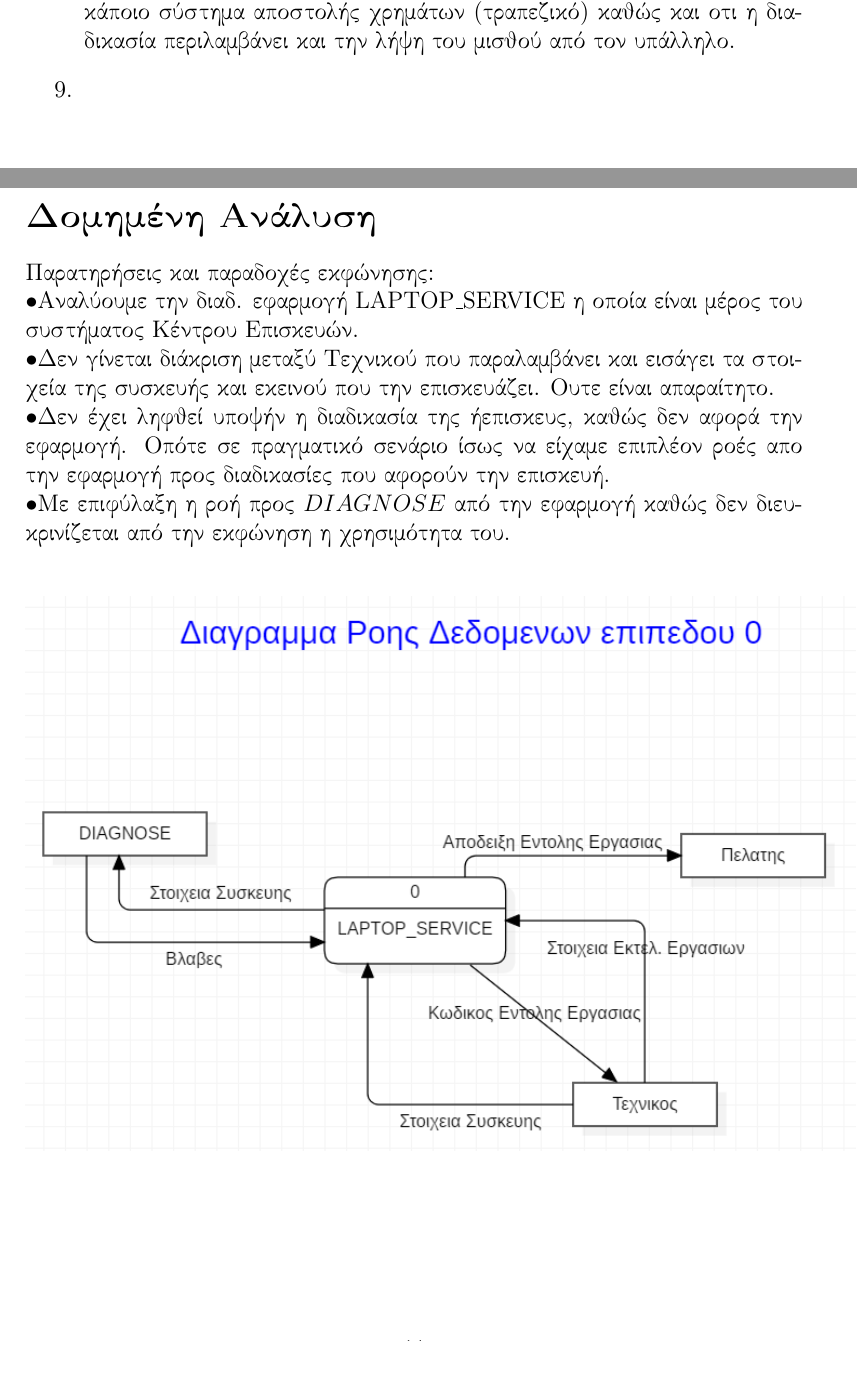
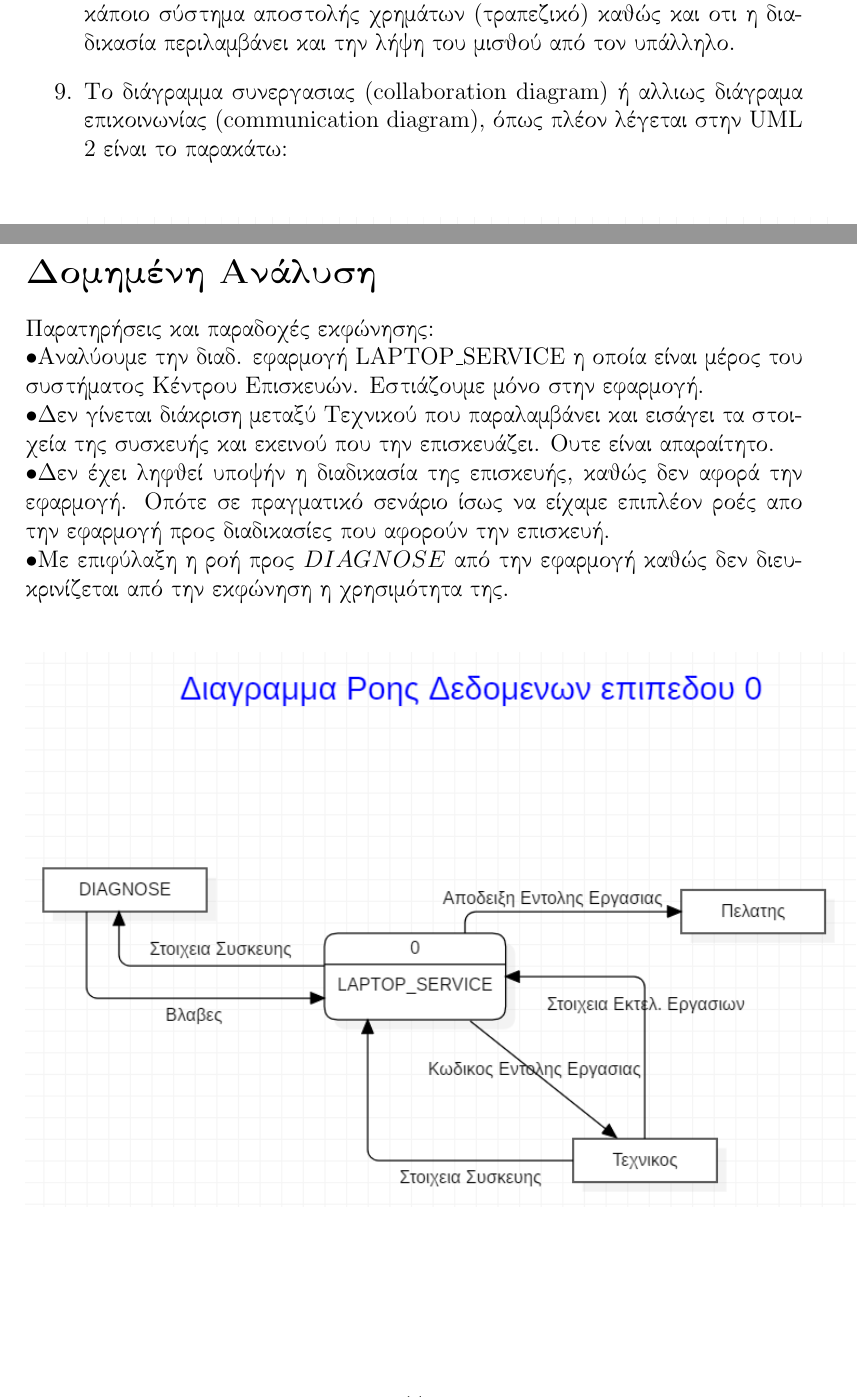
Before and after one commit to NedicNemanja/PayrollSystemAnalysis, a LaTeX document (softdes.tex): two parts of pages 10 and 11 of 16, joined at a grey line, cut so that both start at the same text, the shorter picture padded with empty space. Compiled offline with pdfLaTeX.

```diff
--- a/softdes.tex
+++ b/softdes.tex
@@ -169,15 +169,19 @@
 διαδικασία περιλαμβάνει και την λήψη του μισθού από τον υπάλληλο.
 
 \item
+Το διάγραμμα συνεργασιας \textlatin{(collaboration diagram)} ή αλλιως διάγραμα επικοινωνίας \textlatin{(communication diagram)}, όπως πλέον λέγεται στην \textlatin{UML 2} είναι το παρακάτω:
+\begin{center}
+\includegraphics[scale=0.7]{comm_diag}
+\end{center}
 \end{enumerate}
 
 \newpage
 \section{Δομημένη Ανάλυση}
 Παρατηρήσεις και παραδοχές εκφώνησης:\\
-$\bullet$Αναλύουμε την διαδ. εφαρμογή \textlatin{LAPTOP\_SERVICE} η οποία είναι μέρος του συστήματος Κέντρου Επισκευών.\\
+$\bullet$Αναλύουμε την διαδ. εφαρμογή \textlatin{LAPTOP\_SERVICE} η οποία είναι μέρος του συστήματος Κέντρου Επισκευών. Εστιάζουμε μόνο στην εφαρμογή.\\
 $\bullet$Δεν γίνεται διάκριση μεταξύ Τεχνικού που παραλαμβάνει και εισάγει τα στοιχεία της συσκευής και εκεινού που την επισκευάζει. Ουτε είναι απαραίτητο.\\
-$\bullet$Δεν έχει ληφθεί υποψήν η διαδικασία της ήεπισκευς, καθώς δεν αφορά την εφαρμογή. Οπότε σε πραγματικό σενάριο ίσως να είχαμε επιπλέον ροές απο την εφαρμογή προς διαδικασίες που αφορούν την επισκευή.\\
-$\bullet$Με επιφύλαξη η ροή προς $DIAGNOSE$ από την εφαρμογή καθώς δεν διευκρινίζεται από την εκφώνηση η χρησιμότητα του.
+$\bullet$Δεν έχει ληφθεί υποψήν η διαδικασία της επισκευής, καθώς δεν αφορά την εφαρμογή. Οπότε σε πραγματικό σενάριο ίσως να είχαμε επιπλέον ροές απο την εφαρμογή προς διαδικασίες που αφορούν την επισκευή.\\
+$\bullet$Με επιφύλαξη η ροή προς $DIAGNOSE$ από την εφαρμογή καθώς δεν διευκρινίζεται από την εκφώνηση η χρησιμότητα της.
 
 \begin{center}
 \includegraphics[scale=0.9]{MerosB/B1}
```
Also changed, not shown: comm_diag.PNG (added), 1 other file.
